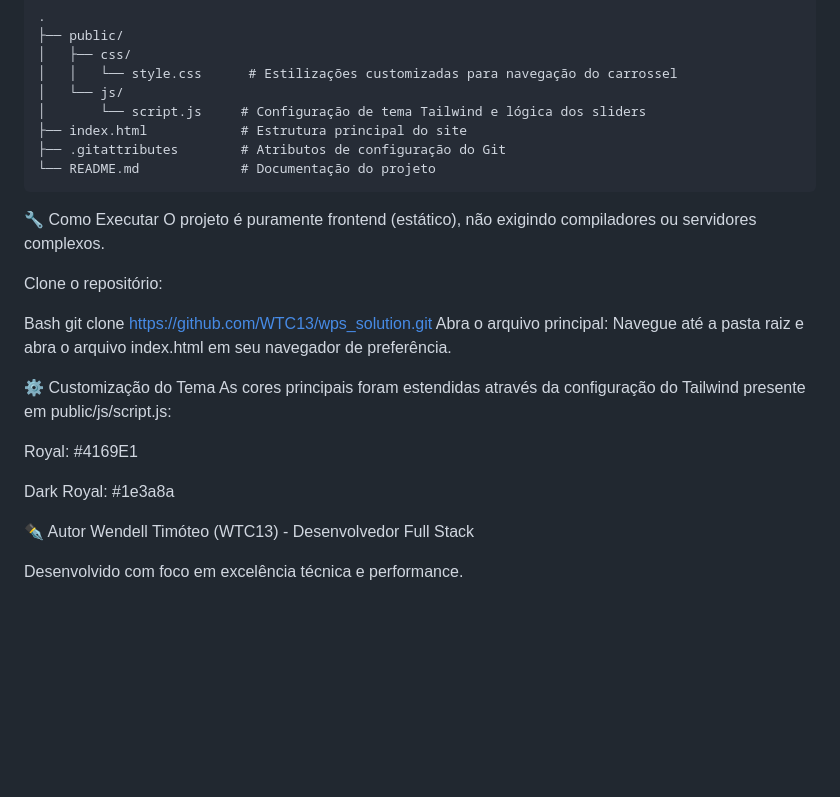
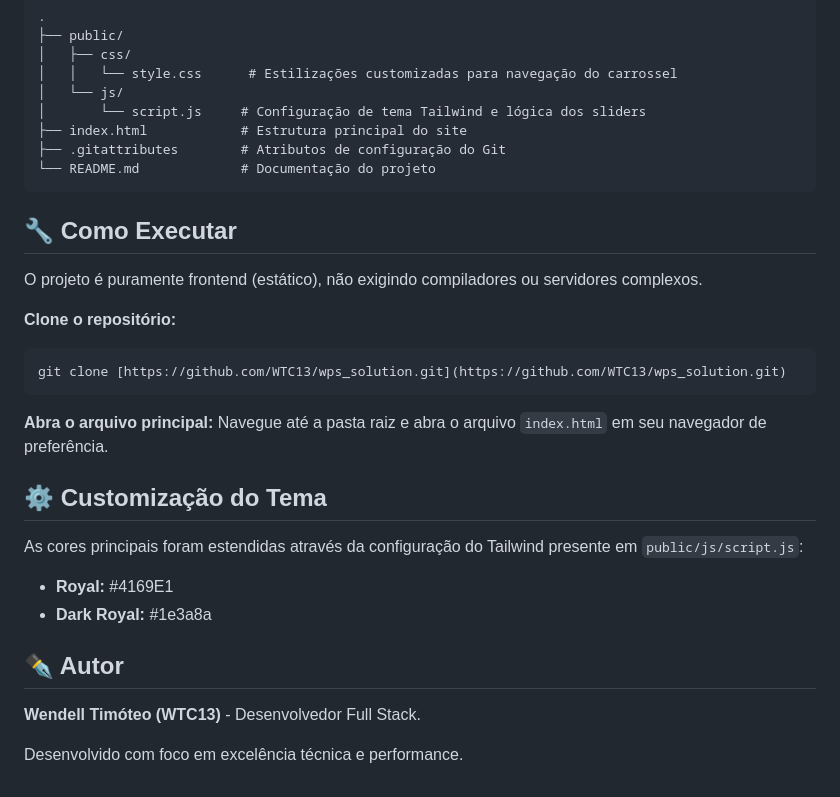
Before and after one commit to WTC13/wps_solution, a Markdown page: README.md, the part around the change. GitHub-like rendering; blank space fills up the shorter version.

````diff
--- a/README.md
+++ b/README.md
@@ -36,24 +36,25 @@ O **WPS Solutions** é um website institucional moderno e responsivo focado na a
 └── README.md             # Documentação do projeto
 ```
 
-🔧 Como Executar
+## 🔧 Como Executar
 O projeto é puramente frontend (estático), não exigindo compiladores ou servidores complexos.
 
-Clone o repositório:
+**Clone o repositório:**
 
-Bash
+```bash
 git clone [https://github.com/WTC13/wps_solution.git](https://github.com/WTC13/wps_solution.git)
-Abra o arquivo principal:
-Navegue até a pasta raiz e abra o arquivo index.html em seu navegador de preferência.
+```
 
-⚙️ Customização do Tema
-As cores principais foram estendidas através da configuração do Tailwind presente em public/js/script.js:
+**Abra o arquivo principal:**
+Navegue até a pasta raiz e abra o arquivo `index.html` em seu navegador de preferência.
 
-Royal: #4169E1
+## ⚙️ Customização do Tema
+As cores principais foram estendidas através da configuração do Tailwind presente em `public/js/script.js`:
 
-Dark Royal: #1e3a8a
+* **Royal:** #4169E1
+* **Dark Royal:** #1e3a8a
 
-✒️ Autor
-Wendell Timóteo (WTC13) - Desenvolvedor Full Stack
+## ✒️ Autor
+**Wendell Timóteo (WTC13)** - Desenvolvedor Full Stack.
 
 Desenvolvido com foco em excelência técnica e performance.
````
